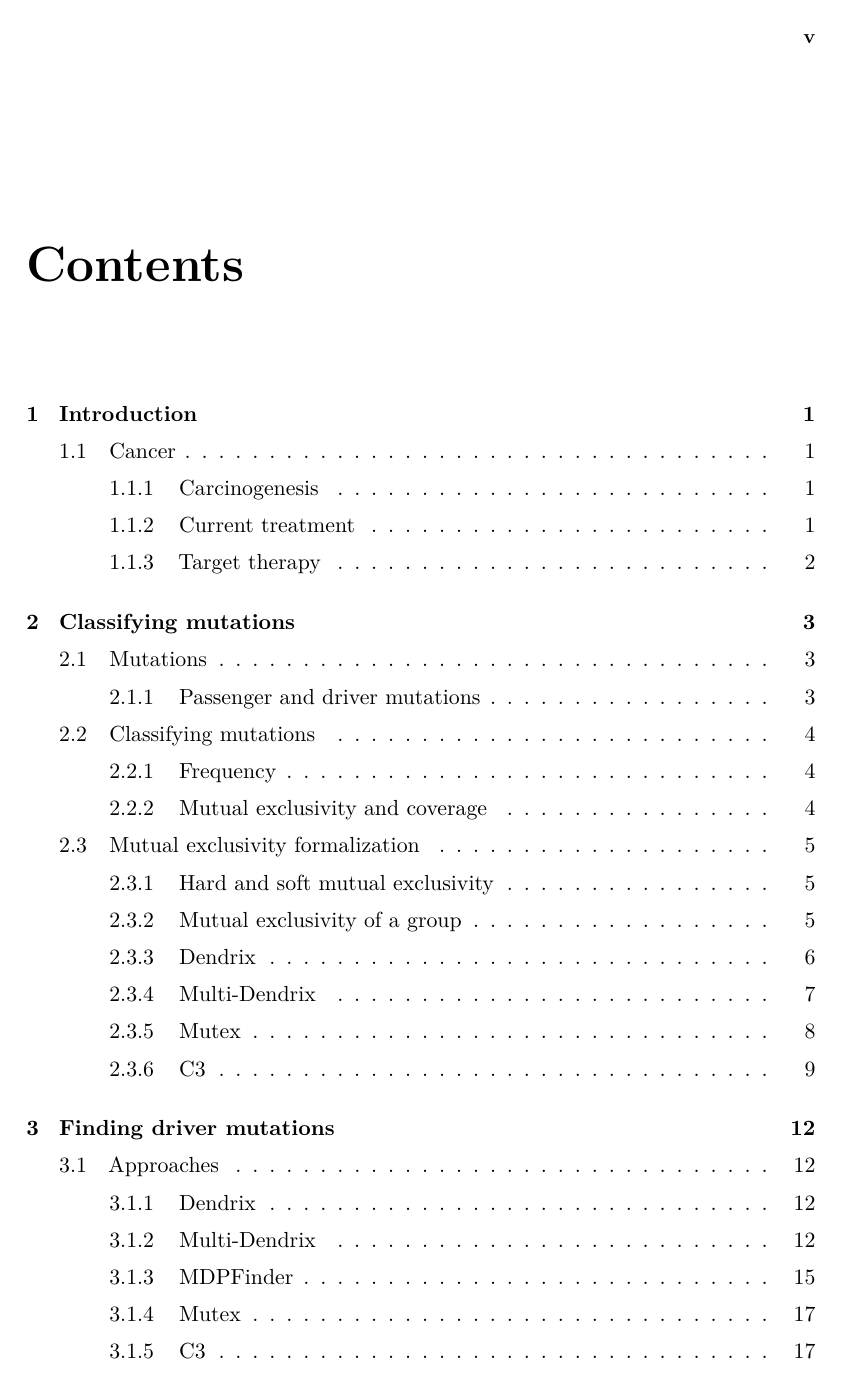
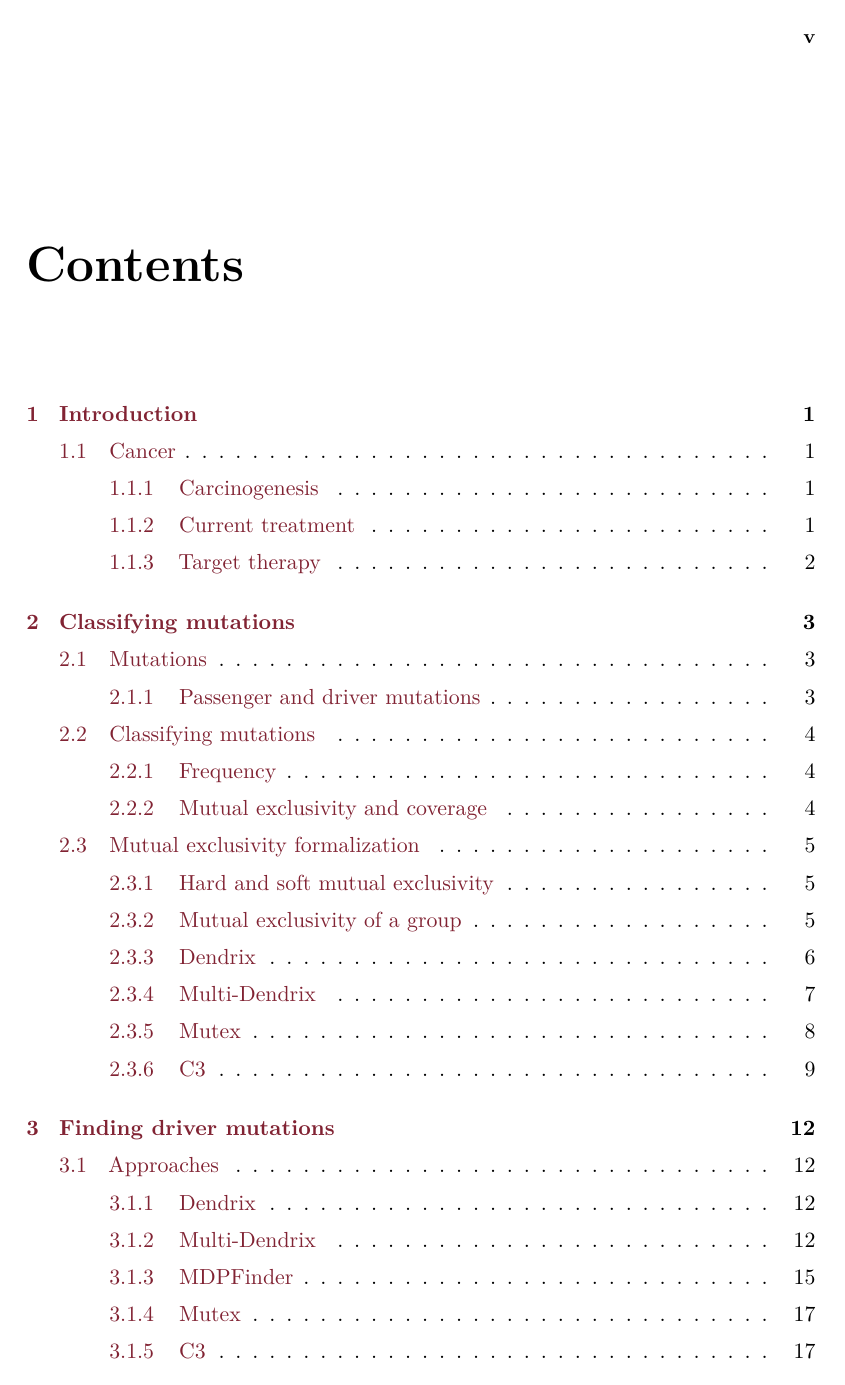
Before and after one commit to aflaag/bsc-thesis, a LaTeX thesis (src/Thesis.tex): page 5 of 26. Compiled offline with pdfLaTeX.

Commit message:
fixed hypersetup bug

```diff
--- a/src/Thesis.tex
+++ b/src/Thesis.tex
@@ -100,7 +100,7 @@
 
 % Metadata
 \definecolor{sapienzared}{HTML}{812333}
-\hypersetup{pdftitle={Thesis},pdfauthor={Alessio Bandiera}, urlcolor=sapienzared, linkcolor=black, colorlinks=true}
+\hypersetup{pdftitle={Thesis},pdfauthor={Alessio Bandiera}, urlcolor=sapienzared, linkcolor=sapienzared, colorlinks=true, citecolor=sapienzared}
 \title{TODO Titolo}
 \author{Alessio Bandiera}
 \IDnumber{1985878}
```
Also changed, not shown: README.md, src/Thesis.pdf, src/Thesis.tex (3 more changed lines), 4 other files.
